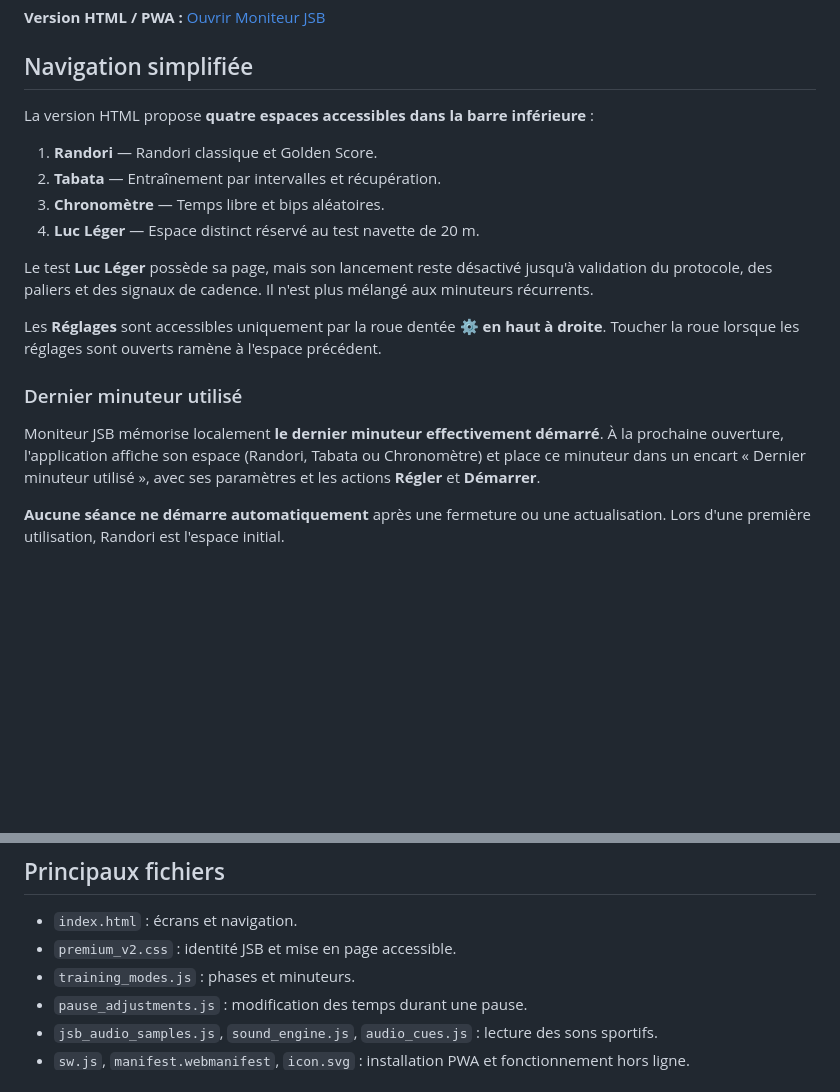
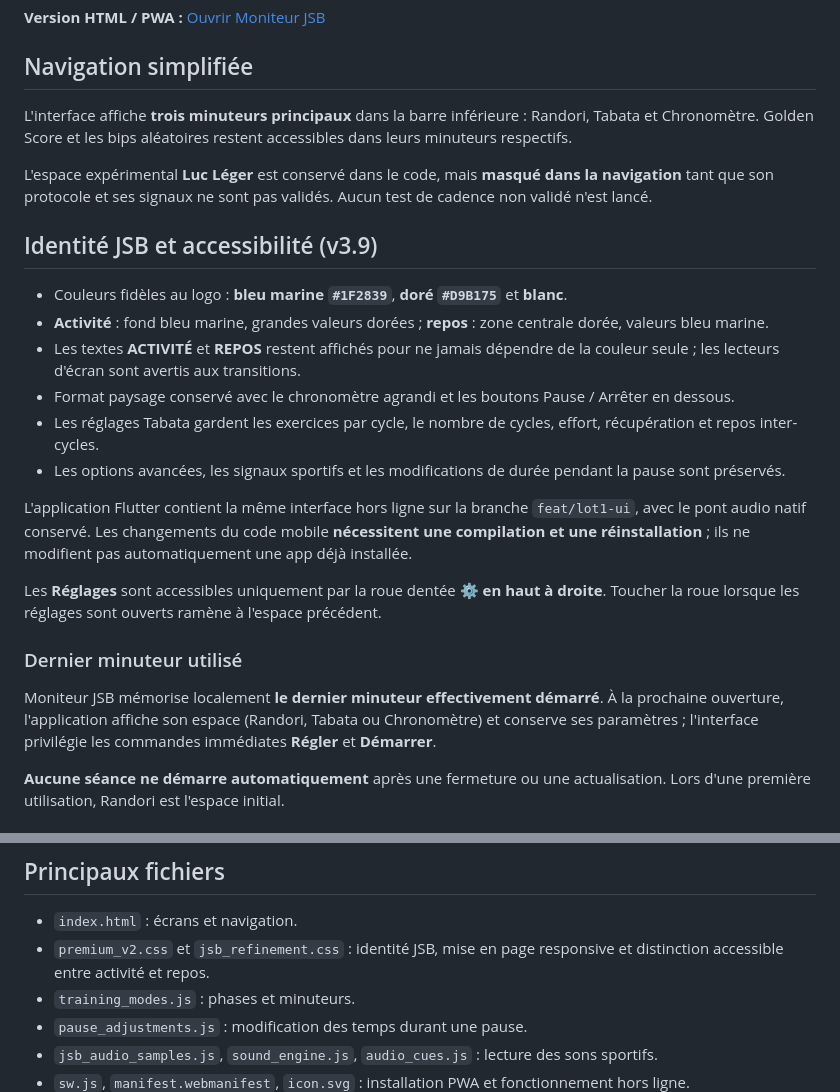
Before and after one commit to drop251/moniteur-intervalles-jsb-, a Markdown page: README.md, 2 parts joined by grey strips. Drawn GitHub-style; blank space fills up the shorter version.

Commit message:
docs: document JSB v3.9 redesign, 3 timers, phase contrast and mobile rebuild

```diff
--- a/README.md
+++ b/README.md
@@ -6,20 +6,26 @@ Minuteur sportif pour les entraînements de judo et de préparation physique. Di
 
 ## Navigation simplifiée
 
-La version HTML propose **quatre espaces accessibles dans la barre inférieure** :
+L'interface affiche **trois minuteurs principaux** dans la barre inférieure : Randori, Tabata et Chronomètre. Golden Score et les bips aléatoires restent accessibles dans leurs minuteurs respectifs.
 
-1. **Randori** — Randori classique et Golden Score.
-2. **Tabata** — Entraînement par intervalles et récupération.
-3. **Chronomètre** — Temps libre et bips aléatoires.
-4. **Luc Léger** — Espace distinct réservé au test navette de 20 m.
+L'espace expérimental **Luc Léger** est conservé dans le code, mais **masqué dans la navigation** tant que son protocole et ses signaux ne sont pas validés. Aucun test de cadence non validé n'est lancé.
 
-Le test **Luc Léger** possède sa page, mais son lancement reste désactivé jusqu'à validation du protocole, des paliers et des signaux de cadence. Il n'est plus mélangé aux minuteurs récurrents.
+## Identité JSB et accessibilité (v3.9)
+
+- Couleurs fidèles au logo : **bleu marine `#1F2839`**, **doré `#D9B175`** et **blanc**.
+- **Activité** : fond bleu marine, grandes valeurs dorées ; **repos** : zone centrale dorée, valeurs bleu marine.
+- Les textes **ACTIVITÉ** et **REPOS** restent affichés pour ne jamais dépendre de la couleur seule ; les lecteurs d'écran sont avertis aux transitions.
+- Format paysage conservé avec le chronomètre agrandi et les boutons Pause / Arrêter en dessous.
+- Les réglages Tabata gardent les exercices par cycle, le nombre de cycles, effort, récupération et repos inter-cycles.
+- Les options avancées, les signaux sportifs et les modifications de durée pendant la pause sont préservés.
+
+L'application Flutter contient la même interface hors ligne sur la branche `feat/lot1-ui`, avec le pont audio natif conservé. Les changements du code mobile **nécessitent une compilation et une réinstallation** ; ils ne modifient pas automatiquement une app déjà installée.
 
 Les **Réglages** sont accessibles uniquement par la roue dentée **⚙ en haut à droite**. Toucher la roue lorsque les réglages sont ouverts ramène à l'espace précédent.
 
 ### Dernier minuteur utilisé
 
-Moniteur JSB mémorise localement **le dernier minuteur effectivement démarré**. À la prochaine ouverture, l'application affiche son espace (Randori, Tabata ou Chronomètre) et place ce minuteur dans un encart « Dernier minuteur utilisé », avec ses paramètres et les actions **Régler** et **Démarrer**.
+Moniteur JSB mémorise localement **le dernier minuteur effectivement démarré**. À la prochaine ouverture, l'application affiche son espace (Randori, Tabata ou Chronomètre) et conserve ses paramètres ; l'interface privilégie les commandes immédiates **Régler** et **Démarrer**.
 
 **Aucune séance ne démarre automatiquement** après une fermeture ou une actualisation. Lors d'une première utilisation, Randori est l'espace initial.
 
@@ -48,7 +54,7 @@ Depuis GitHub Pages, ajouter le site à l'écran d'accueil si le navigateur le p
 ## Principaux fichiers
 
 - `index.html` : écrans et navigation.
-- `premium_v2.css` : identité JSB et mise en page accessible.
+- `premium_v2.css` et `jsb_refinement.css` : identité JSB, mise en page responsive et distinction accessible entre activité et repos.
 - `training_modes.js` : phases et minuteurs.
 - `pause_adjustments.js` : modification des temps durant une pause.
 - `jsb_audio_samples.js`, `sound_engine.js`, `audio_cues.js` : lecture des sons sportifs.
```
